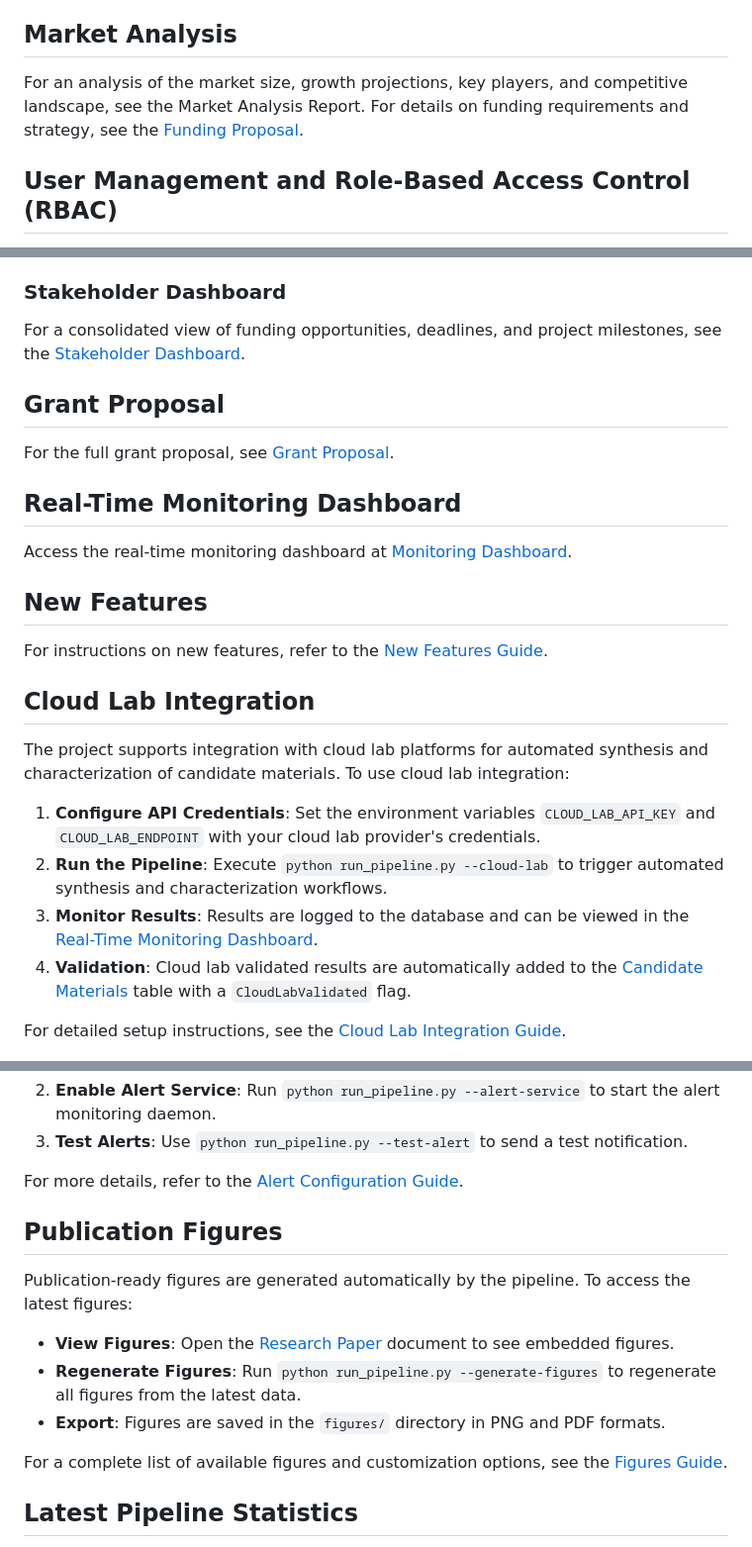
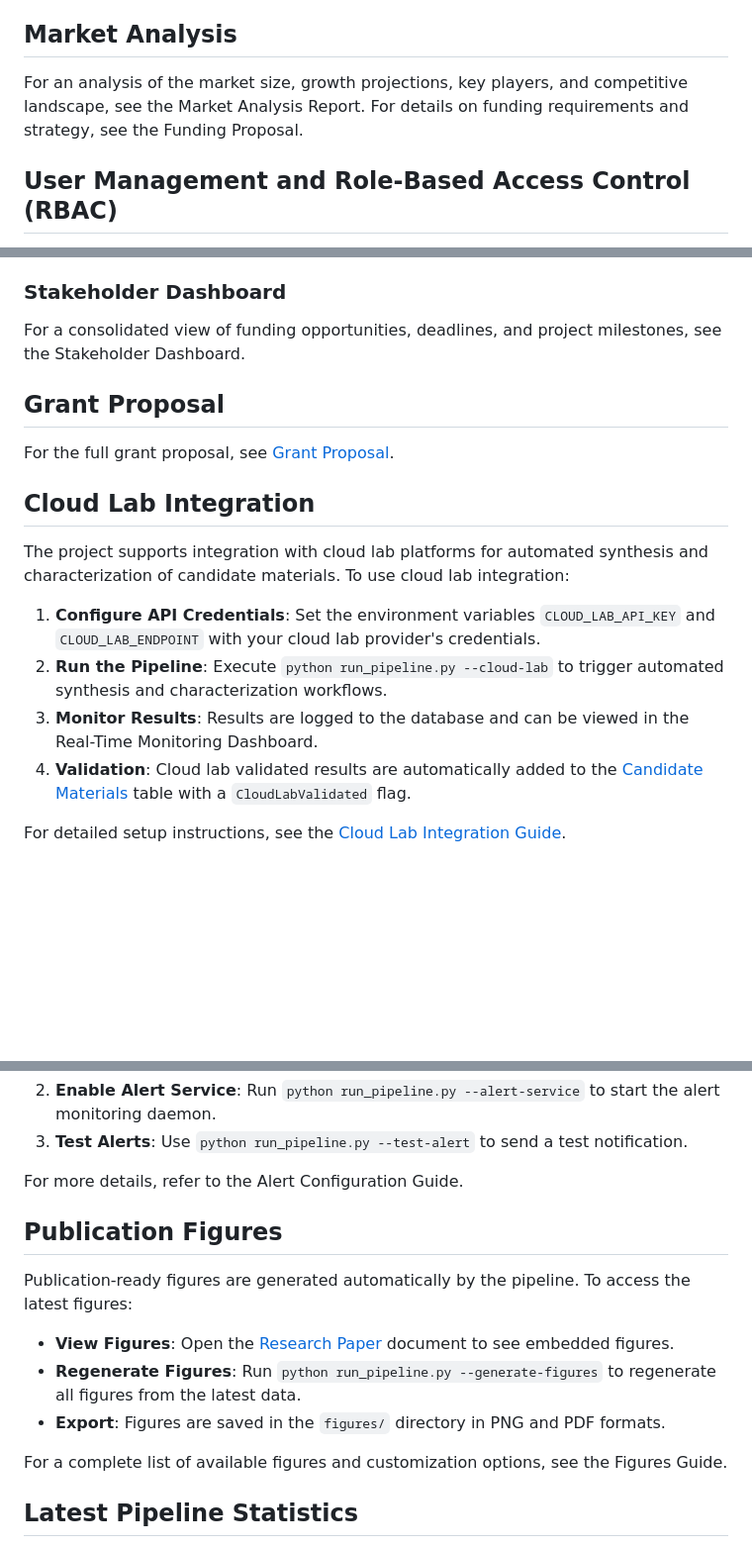
Before and after one commit to kevinkicho/superconducters, a Markdown page: README.md, 3 parts joined by grey strips. Shown at 99% size. Rendered like a GitHub page; blank space fills up the shorter version.

```diff
--- a/README.md
+++ b/README.md
@@ -290,7 +290,7 @@ For a detailed discovery report, see [final_report.md](docs/final_report.md).
 
 ## Market Analysis
 
-For an analysis of the market size, growth projections, key players, and competitive landscape, see the Market Analysis Report. For details on funding requirements and strategy, see the [Funding Proposal](docs/funding_proposal.md).
+For an analysis of the market size, growth projections, key players, and competitive landscape, see the Market Analysis Report. For details on funding requirements and strategy, see the Funding Proposal.
 
 
 ## User Management and Role-Based Access Control (RBAC)
@@ -451,20 +452,16 @@ Below are relevant funding sources for room-temperature superconductivity resear
 - **Focus:** Transformational energy technologies, including novel superconductors for power transmission and storage.
 
 ### Stakeholder Dashboard
-For a consolidated view of funding opportunities, deadlines, and project milestones, see the [Stakeholder Dashboard](docs/stakeholder_dashboard.md).
+For a consolidated view of funding opportunities, deadlines, and project milestones, see the Stakeholder Dashboard.
 
 
 ## Grant Proposal
 
 For the full grant proposal, see [Grant Proposal](docs/grant_proposal.md).
 
-## Real-Time Monitoring Dashboard
 
-Access the real-time monitoring dashboard at [Monitoring Dashboard](docs/monitoring_dashboard.md).
 
-## New Features
 
-For instructions on new features, refer to the [New Features Guide](docs/new_features_guide.md).
 
 
 ## Cloud Lab Integration
@@ -473,7 +470,7 @@ The project supports integration with cloud lab platforms for automated synthesi
 
 1. **Configure API Credentials**: Set the environment variables `CLOUD_LAB_API_KEY` and `CLOUD_LAB_ENDPOINT` with your cloud lab provider's credentials.
 2. **Run the Pipeline**: Execute `python run_pipeline.py --cloud-lab` to trigger automated synthesis and characterization workflows.
-3. **Monitor Results**: Results are logged to the database and can be viewed in the [Real-Time Monitoring Dashboard](docs/monitoring_dashboard.md).
+3. **Monitor Results**: Results are logged to the database and can be viewed in the Real-Time Monitoring Dashboard.
 4. **Validation**: Cloud lab validated results are automatically added to the [Candidate Materials](candidate_materials.md) table with a `CloudLabValidated` flag.
 
 For detailed setup instructions, see the [Cloud Lab Integration Guide](docs/experimental_feedback_loop.md#real-cloud-lab-integration).
@@ -497,7 +494,7 @@ Alerts can be configured to notify the team of critical events such as synthesis
 2. **Enable Alert Service**: Run `python run_pipeline.py --alert-service` to start the alert monitoring daemon.
 3. **Test Alerts**: Use `python run_pipeline.py --test-alert` to send a test notification.
 
-For more details, refer to the [Alert Configuration Guide](docs/alert_configuration.md).
+For more details, refer to the Alert Configuration Guide.
 
 ## Publication Figures
 
@@ -507,7 +504,7 @@ Publication-ready figures are generated automatically by the pipeline. To access
 - **Regenerate Figures**: Run `python run_pipeline.py --generate-figures` to regenerate all figures from the latest data.
 - **Export**: Figures are saved in the `figures/` directory in PNG and PDF formats.
 
-For a complete list of available figures and customization options, see the [Figures Guide](docs/figures_guide.md).
+For a complete list of available figures and customization options, see the Figures Guide.
 
 
 ## Latest Pipeline Statistics
```
Also changed, not shown: other parts of README.md (+3 -2 lines).
